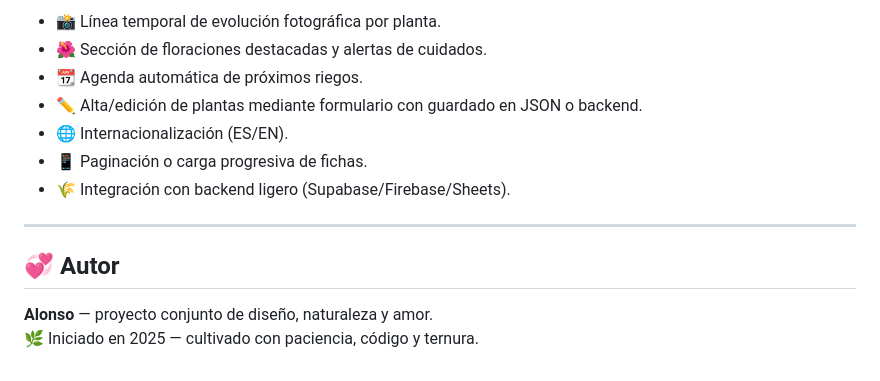
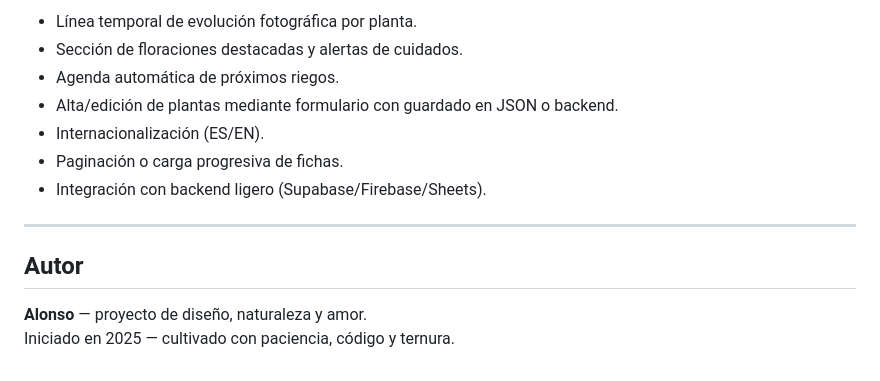
Before and after one commit to AlonsoVine/jardin-digital, a Markdown page: README.md, the part around one of its changes. GitHub-like rendering.

```diff
--- a/README.md
+++ b/README.md
@@ -133,15 +140,15 @@ Para añadir una nueva:
 
-- 📸 Línea temporal de evolución fotográfica por planta.
-- 🌺 Sección de floraciones destacadas y alertas de cuidados.
-- 📆 Agenda automática de próximos riegos.
-- ✏️ Alta/edición de plantas mediante formulario con guardado en JSON o backend.
-- 🌐 Internacionalización (ES/EN).
-- 📱 Paginación o carga progresiva de fichas.
-- 🌾 Integración con backend ligero (Supabase/Firebase/Sheets).
+- Línea temporal de evolución fotográfica por planta.
+- Sección de floraciones destacadas y alertas de cuidados.
+- Agenda automática de próximos riegos.
+- Alta/edición de plantas mediante formulario con guardado en JSON o backend.
+- Internacionalización (ES/EN).
+- Paginación o carga progresiva de fichas.
+- Integración con backend ligero (Supabase/Firebase/Sheets).
 
 ---
 
-## 💞 Autor
+## Autor
 
-**Alonso** — proyecto conjunto de diseño, naturaleza y amor.
-🌿 Iniciado en 2025 — cultivado con paciencia, código y ternura.
+**Alonso** — proyecto de diseño, naturaleza y amor.
+Iniciado en 2025 — cultivado con paciencia, código y ternura.
```
Also changed, not shown: other parts of README.md (+49 -42 lines).
